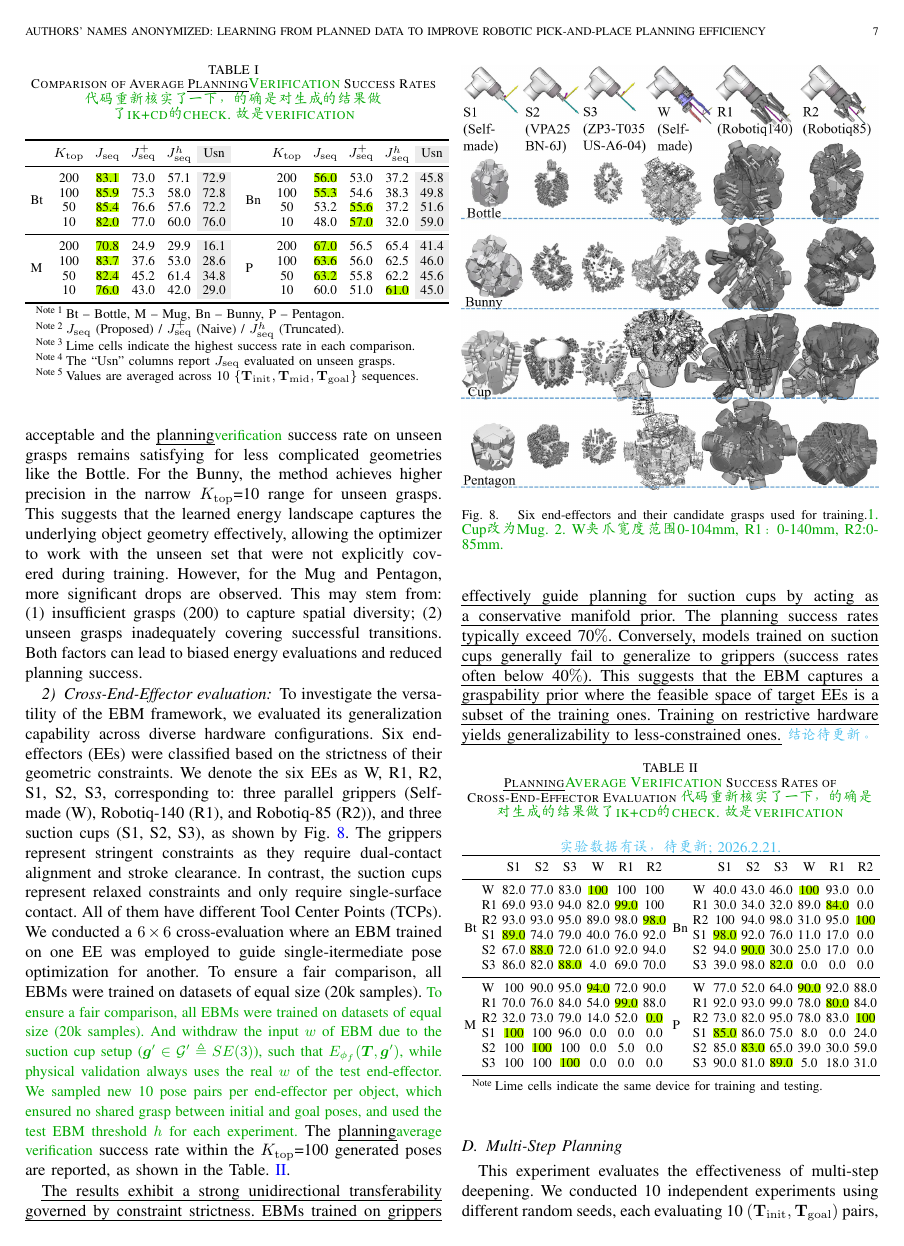
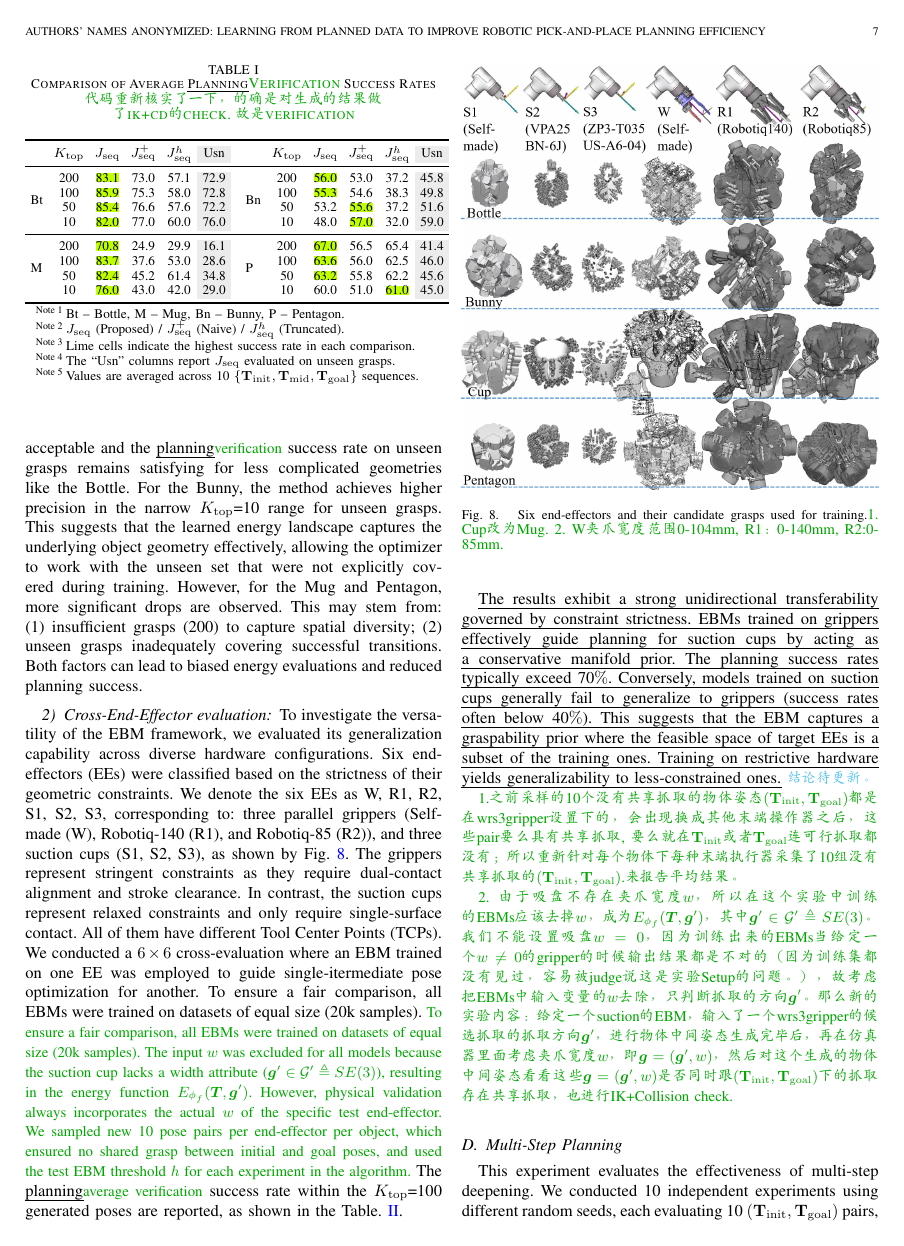
Before and after one commit to CRLqinliang/RAL2026_Qin, a LaTeX paper (main.tex): page 7 of 9. Compiled offline with pdfLaTeX.

Commit message:
Updates from Overleaf

```diff
--- a/main.tex
+++ b/main.tex
@@ -424,7 +424,7 @@ As seen in the ``Usn'' columns of Table \ref{tab_one_step_exp}, the method exhib
 
 \subsubsection{Cross-End-Effector evaluation}
 \label{subsec_unseen_end_effectors}
-To investigate the versatility of the EBM framework, we evaluated its generalization capability across diverse hardware configurations. Six end-effectors (EEs) were classified based on the strictness of their geometric constraints. We denote the six EEs as W, R1, R2, S1, S2, S3, corresponding to: three parallel grippers (Self-made (W), Robotiq-140 (R1), and Robotiq-85 (R2)), and three suction cups (S1, S2, S3), as shown by Fig. \ref{fig_unseen_exp}. The grippers represent stringent constraints as they require dual-contact alignment and stroke clearance. In contrast, the suction cups represent relaxed constraints and only require single-surface contact. All of them have different Tool Center Points (TCPs). We conducted a $6 \times 6$ cross-evaluation where an EBM trained on one EE was employed to guide single-itermediate pose optimization for another. To ensure a fair comparison, all EBMs were trained on datasets of equal size (20k samples). \lqin{To ensure a fair comparison, all EBMs were trained on datasets of equal size (20k samples). And withdraw the input $w$ of EBM due to the suction cup setup ($\boldsymbol{g}'\in\mathcal{G}' \triangleq SE(3)$), such that $E_{\phi_f}(\boldsymbol{T},\boldsymbol{g}')$, while physical validation always uses the real $w$ of the test end-effector. We sampled new 10 pose pairs per end-effector per object, which ensured no shared grasp between initial and goal poses, and used the test EBM threshold $h$ for each experiment.} The \uline{planning}\lqin{average verification} success rate within the $K_{\mathrm{top}}$=100 generated poses are reported, as shown in the Table. \ref{tab_cross_val_stack}.
+To investigate the versatility of the EBM framework, we evaluated its generalization capability across diverse hardware configurations. Six end-effectors (EEs) were classified based on the strictness of their geometric constraints. We denote the six EEs as W, R1, R2, S1, S2, S3, corresponding to: three parallel grippers (Self-made (W), Robotiq-140 (R1), and Robotiq-85 (R2)), and three suction cups (S1, S2, S3), as shown by Fig. \ref{fig_unseen_exp}. The grippers represent stringent constraints as they require dual-contact alignment and stroke clearance. In contrast, the suction cups represent relaxed constraints and only require single-surface contact. All of them have different Tool Center Points (TCPs). We conducted a $6 \times 6$ cross-evaluation where an EBM trained on one EE was employed to guide single-itermediate pose optimization for another. To ensure a fair comparison, all EBMs were trained on datasets of equal size (20k samples). \lqin{To ensure a fair comparison, all EBMs were trained on datasets of equal size (20k samples). The input $w$ was excluded for all models because the suction cup lacks a width attribute ($\boldsymbol{g}'\in\mathcal{G}' \triangleq SE(3)$), resulting in the energy function $E_{\phi_f}(\boldsymbol{T},\boldsymbol{g}')$. However, physical validation always incorporates the actual $w$ of the specific test end-effector. We sampled new 10 pose pairs per end-effector per object, which ensured no shared grasp between initial and goal poses, and used the test EBM threshold $h$ for each experiment in the algorithm.} The \uline{planning}\lqin{average verification} success rate within the $K_{\mathrm{top}}$=100 generated poses are reported, as shown in the Table. \ref{tab_cross_val_stack}.
 \begin{figure}[!htbp]
     \centering
     \includegraphics[width=1\linewidth]{imgs/unseen_manipulator.jpg}
@@ -433,6 +433,10 @@ To investigate the versatility of the EBM framework, we evaluated its generaliza
 \end{figure}
 
 \uline{The results exhibit a strong unidirectional transferability governed by constraint strictness. EBMs trained on grippers effectively guide planning for suction cups by acting as a conservative manifold prior. The planning success rates typically exceed 70$\%$. Conversely, models trained on suction cups generally fail to generalize to grippers (success rates often below 40$\%$). This suggests that the EBM captures a graspability prior where the feasible space of target EEs is a subset of the training ones. Training on restrictive hardware yields generalizability to less-constrained ones.} \lqinextra{结论待更新。}
+
+\lqin{1.之前采样的10个没有共享抓取的物体姿态$(\mathbf{T}_{\mathrm{init}},\mathbf{T}_{\mathrm{goal}})$都是在wrs3gripper设置下的，会出现换成其他末端操作器之后，这些pair要么具有共享抓取, 要么就在$\mathbf{T}_{\mathrm{init}}$或者$\mathbf{T}_{\mathrm{goal}}$连可行抓取都没有；所以重新针对每个物体下每种末端执行器采集了10组没有共享抓取的$(\mathbf{T}_{\mathrm{init}},\mathbf{T}_{\mathrm{goal}})$.来报告平均结果。}
+
+\lqin{2. 由于吸盘不存在夹爪宽度$w$，所以在这个实验中训练的EBMs应该去掉$w$，成为$E_{\phi_f}(\boldsymbol{T},\boldsymbol{g}')$，其中$\boldsymbol{g}'\in\mathcal{G}' \triangleq SE(3)$。 我们不能设置吸盘$w=0$，因为训练出来的EBMs当给定一个$w\neq0$的gripper的时候输出结果都是不对的（因为训练集都没有见过，容易被judge说这是实验Setup的问题。），故考虑把EBMs中输入变量的$w$去除，只判断抓取的方向$\boldsymbol{g}'$。那么新的实验内容：给定一个suction的EBM，输入了一个wrs3gripper的候选抓取的抓取方向$\boldsymbol{g}'$，进行物体中间姿态生成完毕后，再在仿真器里面考虑夹爪宽度$w$，即$\boldsymbol{g}=(\boldsymbol{g}',w)$，然后对这个生成的物体中间姿态看看这些$\boldsymbol{g}=(\boldsymbol{g}',w)$是否同时跟$(\mathbf{T}_{\mathrm{init}},\mathbf{T}_{\mathrm{goal}})$下的抓取存在共享抓取，也进行IK+Collision check.}
 
 \begin{table}[!htbp]
 \centering
```
